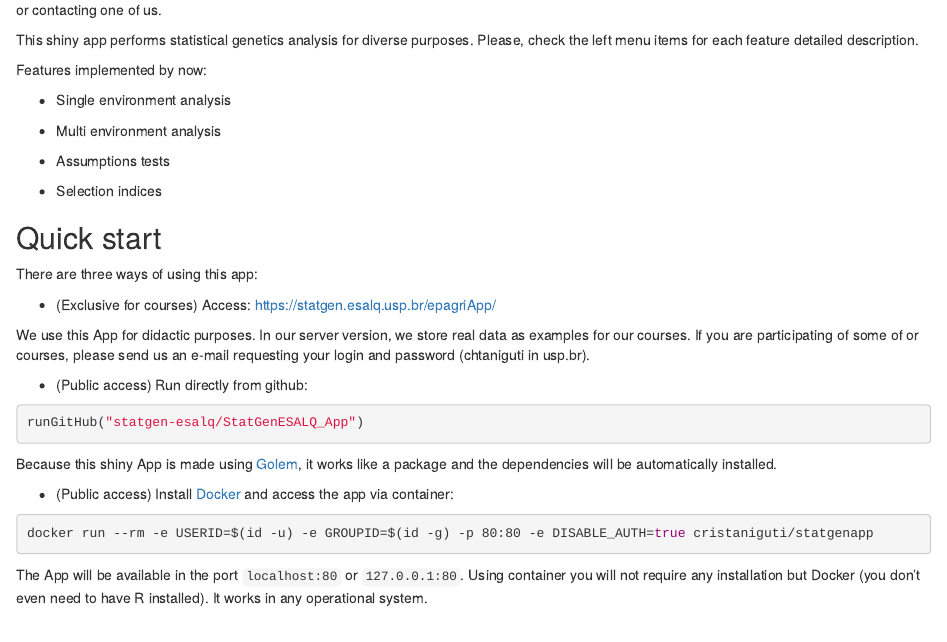
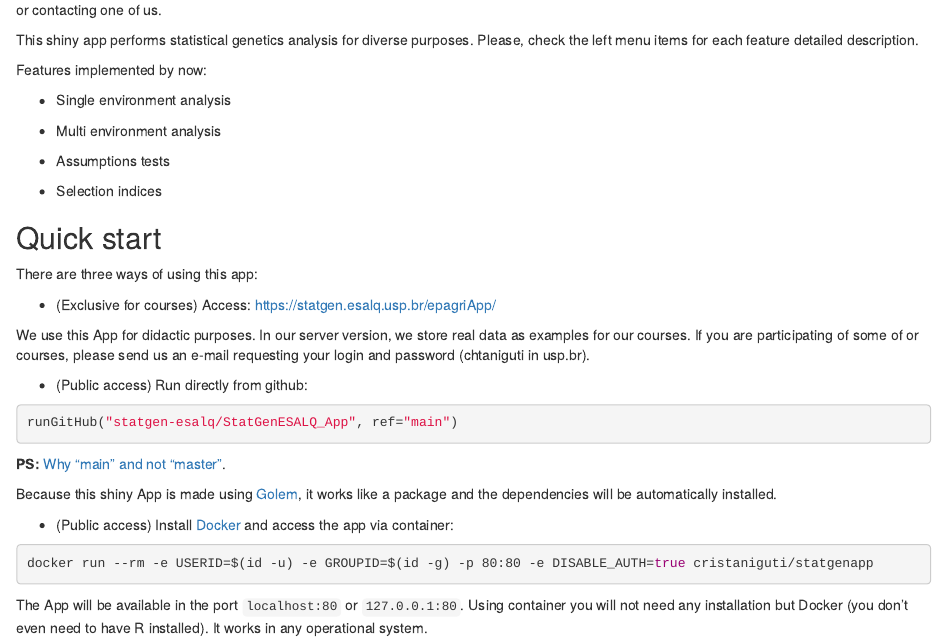
Before and after one commit to statgen-esalq/StatGenESALQ_App, an R Markdown document (inst/ext/about.Rmd): the page in a window 1100 px wide, from 90 px down. Rendered offline with R 4.5, knitr and Pandoc, with nearby package versions.

Commit message:
main not master

````diff
--- a/inst/ext/about.Rmd
+++ b/inst/ext/about.Rmd
@@ -28,8 +28,10 @@ We use this App for didactic purposes. In our server version, we store real data
 * (Public access) Run directly from github:
 
 ```{r, eval=FALSE}
-runGitHub("statgen-esalq/StatGenESALQ_App")
+runGitHub("statgen-esalq/StatGenESALQ_App", ref="main")
 ```
+
+**PS:** [Why "main" and not "master"](https://www.zdnet.com/article/github-to-replace-master-with-main-starting-next-month/#:~:text=GitHub%20repositories%20are%20where%20users,of%20a%20source%20code%20repository.&text=1%2C%202020%2C%20any%20new%20repositories,master%2C%22%20the%20company%20said.).
 
 Because this shiny App is made using [Golem](https://golemverse.org/), it works like a package and the dependencies will be automatically installed.
 
@@ -39,4 +41,4 @@ Because this shiny App is made using [Golem](https://golemverse.org/), it works
 docker run --rm -e USERID=$(id -u) -e GROUPID=$(id -g) -p 80:80 -e DISABLE_AUTH=true cristaniguti/statgenapp
 ```
 
-The App will be available in the port `localhost:80` or `127.0.0.1:80`. Using container you will not require any installation but Docker (you don't even need to have R installed). It works in any operational system.
+The App will be available in the port `localhost:80` or `127.0.0.1:80`. Using container you will not need any installation but Docker (you don't even need to have R installed). It works in any operational system.
````
Also changed, not shown: README.md.
